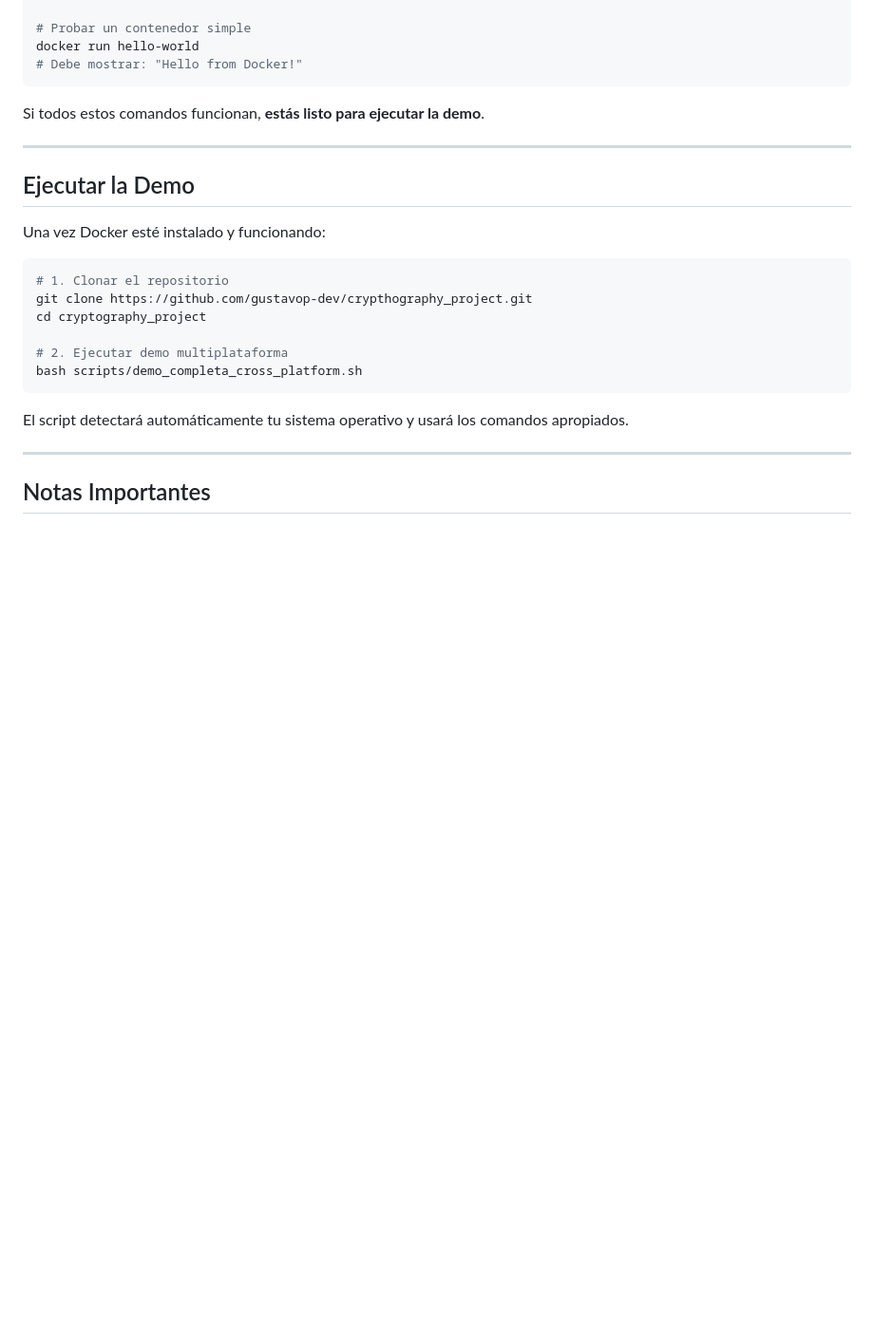
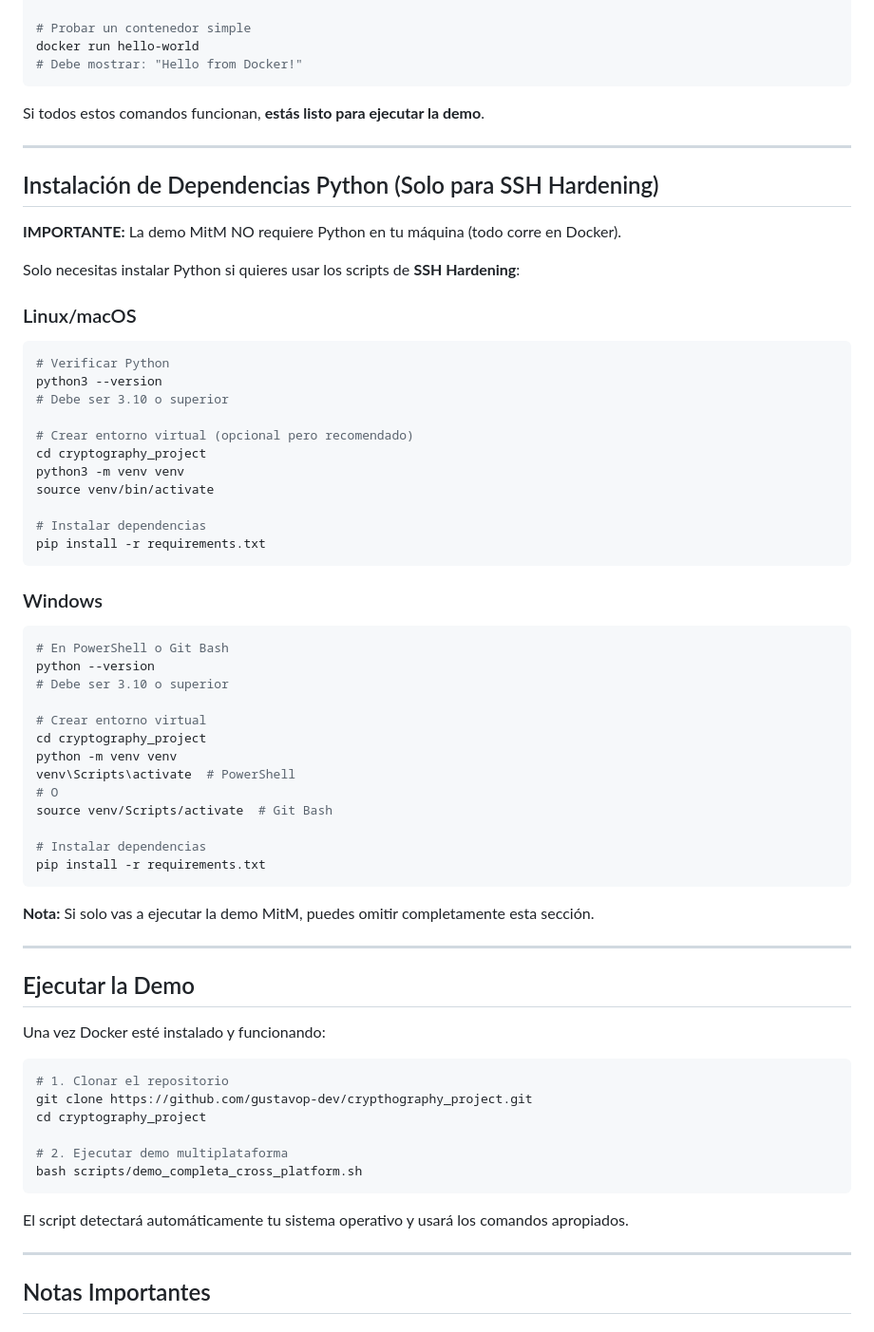
Before and after one commit to gustavop-dev/crypthography_project, a Markdown page: docs/INSTALACION_MULTIPLATAFORMA.md, the part around the change. Shown: that part at 95% size. Rendered like a GitHub page; blank space fills up the shorter version.

````diff
--- a/docs/INSTALACION_MULTIPLATAFORMA.md
+++ b/docs/INSTALACION_MULTIPLATAFORMA.md
@@ -344,6 +344,50 @@ Si todos estos comandos funcionan, **estás listo para ejecutar la demo**.
 
 ---
 
+## Instalación de Dependencias Python (Solo para SSH Hardening)
+
+**IMPORTANTE:** La demo MitM NO requiere Python en tu máquina (todo corre en Docker).
+
+Solo necesitas instalar Python si quieres usar los scripts de **SSH Hardening**:
+
+### Linux/macOS
+
+```bash
+# Verificar Python
+python3 --version
+# Debe ser 3.10 o superior
+
+# Crear entorno virtual (opcional pero recomendado)
+cd cryptography_project
+python3 -m venv venv
+source venv/bin/activate
+
+# Instalar dependencias
+pip install -r requirements.txt
+```
+
+### Windows
+
+```bash
+# En PowerShell o Git Bash
+python --version
+# Debe ser 3.10 o superior
+
+# Crear entorno virtual
+cd cryptography_project
+python -m venv venv
+venv\Scripts\activate  # PowerShell
+# O
+source venv/Scripts/activate  # Git Bash
+
+# Instalar dependencias
+pip install -r requirements.txt
+```
+
+**Nota:** Si solo vas a ejecutar la demo MitM, puedes omitir completamente esta sección.
+
+---
+
 ## Ejecutar la Demo
 
 Una vez Docker esté instalado y funcionando:
````
Also changed, not shown: README.md (+22 -1 lines), docs/FAQ.md (added, +340 -0 lines).
